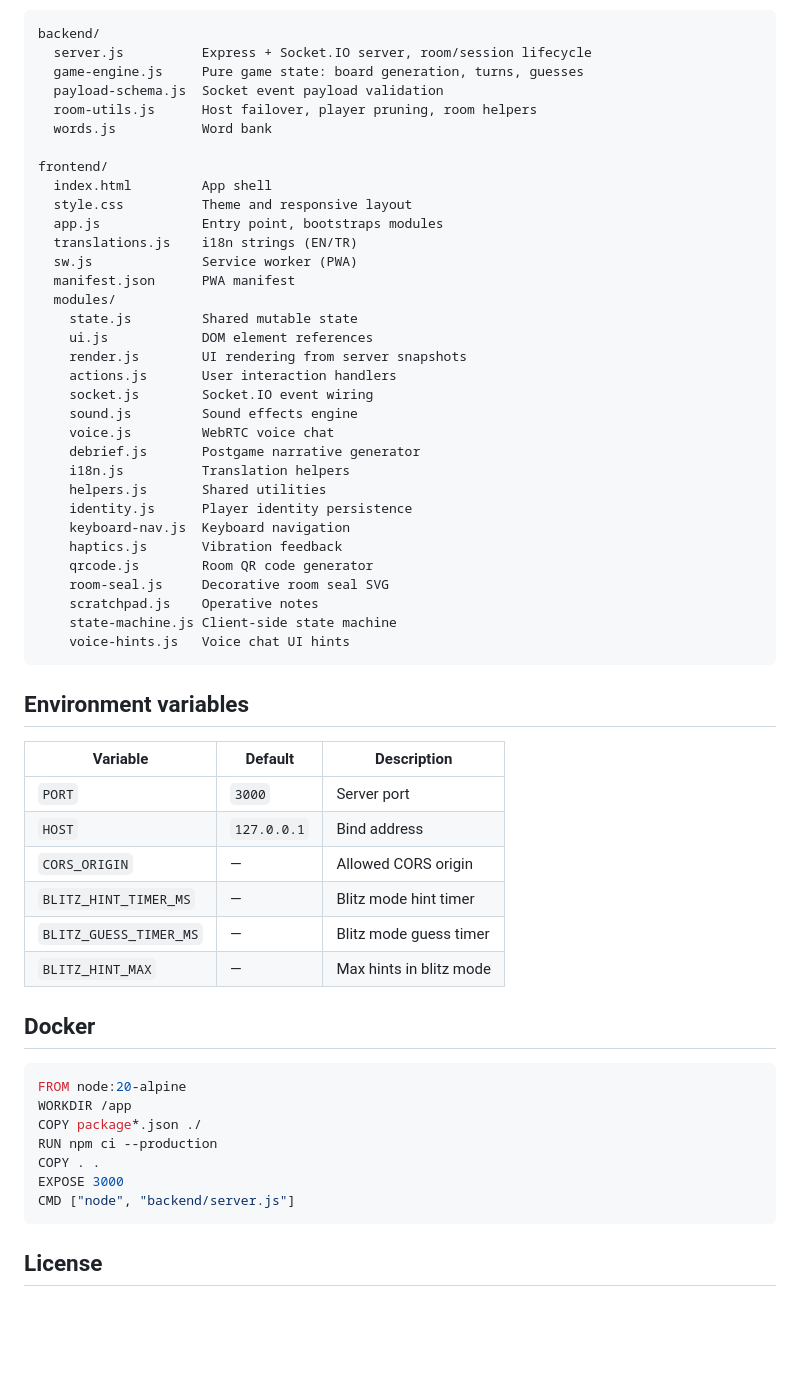
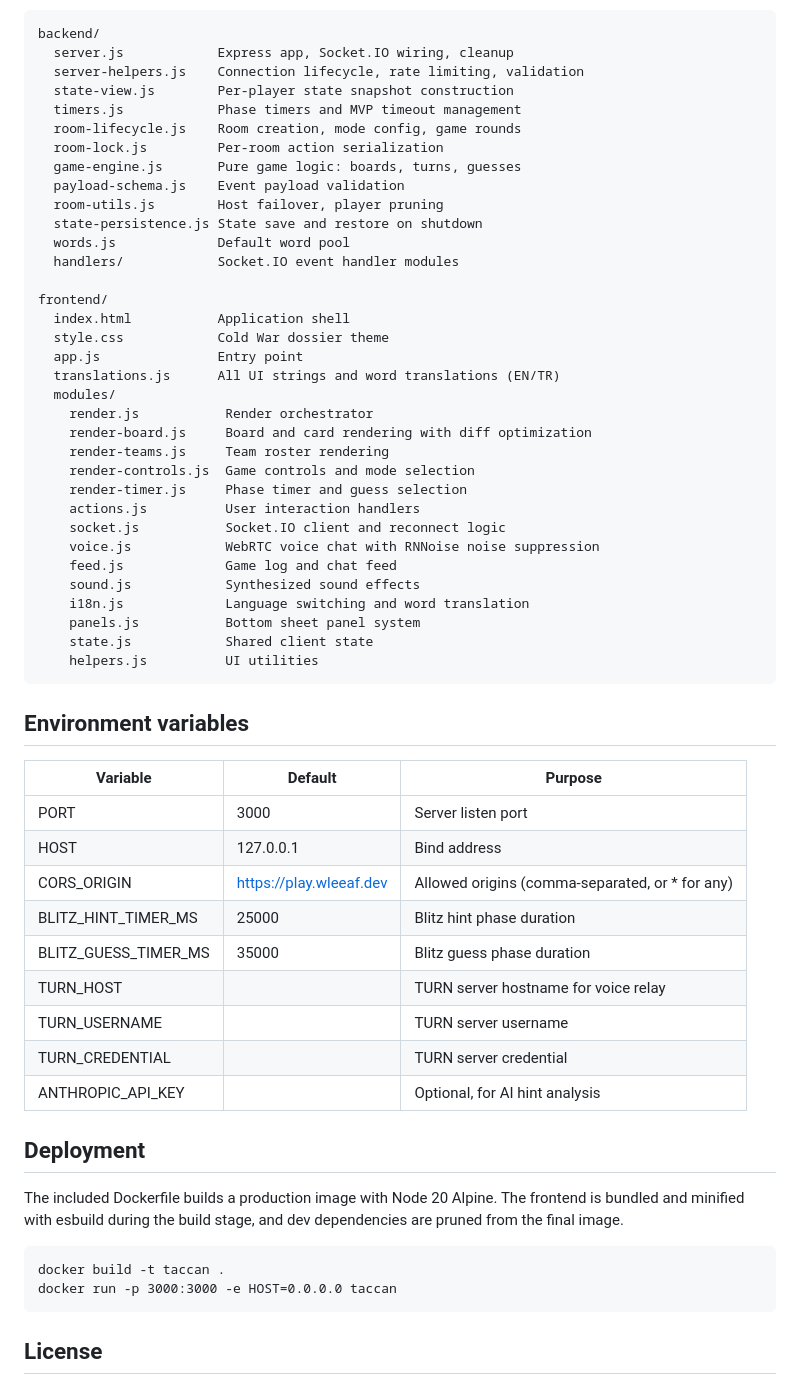
Before and after one commit to cananakkus/taccan, a Markdown page: README.md, the part around one of its changes. Drawn GitHub-style; blank space fills up the shorter version.

Commit message:
Rewrite README with current architecture and features

````diff
--- a/README.md
+++ b/README.md
@@ -61,61 +74,62 @@ Uses Node.js native test runner (`node --test`).
 
 ```
 backend/
-  server.js          Express + Socket.IO server, room/session lifecycle
-  game-engine.js     Pure game state: board generation, turns, guesses
-  payload-schema.js  Socket event payload validation
-  room-utils.js      Host failover, player pruning, room helpers
-  words.js           Word bank
+  server.js            Express app, Socket.IO wiring, cleanup
+  server-helpers.js    Connection lifecycle, rate limiting, validation
+  state-view.js        Per-player state snapshot construction
+  timers.js            Phase timers and MVP timeout management
+  room-lifecycle.js    Room creation, mode config, game rounds
+  room-lock.js         Per-room action serialization
+  game-engine.js       Pure game logic: boards, turns, guesses
+  payload-schema.js    Event payload validation
+  room-utils.js        Host failover, player pruning
+  state-persistence.js State save and restore on shutdown
+  words.js             Default word pool
+  handlers/            Socket.IO event handler modules
 
 frontend/
-  index.html         App shell
-  style.css          Theme and responsive layout
-  app.js             Entry point, bootstraps modules
-  translations.js    i18n strings (EN/TR)
-  sw.js              Service worker (PWA)
-  manifest.json      PWA manifest
+  index.html           Application shell
+  style.css            Cold War dossier theme
+  app.js               Entry point
+  translations.js      All UI strings and word translations (EN/TR)
   modules/
-    state.js         Shared mutable state
-    ui.js            DOM element references
-    render.js        UI rendering from server snapshots
-    actions.js       User interaction handlers
-    socket.js        Socket.IO event wiring
-    sound.js         Sound effects engine
-    voice.js         WebRTC voice chat
-    debrief.js       Postgame narrative generator
-    i18n.js          Translation helpers
-    helpers.js       Shared utilities
-    identity.js      Player identity persistence
-    keyboard-nav.js  Keyboard navigation
-    haptics.js       Vibration feedback
-    qrcode.js        Room QR code generator
-    room-seal.js     Decorative room seal SVG
-    scratchpad.js    Operative notes
-    state-machine.js Client-side state machine
-    voice-hints.js   Voice chat UI hints
+    render.js           Render orchestrator
+    render-board.js     Board and card rendering with diff optimization
+    render-teams.js     Team roster rendering
+    render-controls.js  Game controls and mode selection
+    render-timer.js     Phase timer and guess selection
+    actions.js          User interaction handlers
+    socket.js           Socket.IO client and reconnect logic
+    voice.js            WebRTC voice chat with RNNoise noise suppression
+    feed.js             Game log and chat feed
+    sound.js            Synthesized sound effects
+    i18n.js             Language switching and word translation
+    panels.js           Bottom sheet panel system
+    state.js            Shared client state
+    helpers.js          UI utilities
 ```
 
 ## Environment variables
 
-| Variable | Default | Description |
+| Variable | Default | Purpose |
 |---|---|---|
-| `PORT` | `3000` | Server port |
-| `HOST` | `127.0.0.1` | Bind address |
-| `CORS_ORIGIN` | — | Allowed CORS origin |
-| `BLITZ_HINT_TIMER_MS` | — | Blitz mode hint timer |
-| `BLITZ_GUESS_TIMER_MS` | — | Blitz mode guess timer |
-| `BLITZ_HINT_MAX` | — | Max hints in blitz mode |
+| PORT | 3000 | Server listen port |
+| HOST | 127.0.0.1 | Bind address |
+| CORS_ORIGIN | https://play.wleeaf.dev | Allowed origins (comma-separated, or * for any) |
+| BLITZ_HINT_TIMER_MS | 25000 | Blitz hint phase duration |
+| BLITZ_GUESS_TIMER_MS | 35000 | Blitz guess phase duration |
+| TURN_HOST | | TURN server hostname for voice relay |
+| TURN_USERNAME | | TURN server username |
+| TURN_CREDENTIAL | | TURN server credential |
+| ANTHROPIC_API_KEY | | Optional, for AI hint analysis |
 
-## Docker
+## Deployment
 
-```dockerfile
-FROM node:20-alpine
-WORKDIR /app
-COPY package*.json ./
-RUN npm ci --production
-COPY . .
-EXPOSE 3000
-CMD ["node", "backend/server.js"]
+The included Dockerfile builds a production image with Node 20 Alpine. The frontend is bundled and minified with esbuild during the build stage, and dev dependencies are pruned from the final image.
+
+```
+docker build -t taccan .
+docker run -p 3000:3000 -e HOST=0.0.0.0 taccan
 ```
 
 ## License
````
Also changed, not shown: other parts of README.md (+44 -31 lines).
